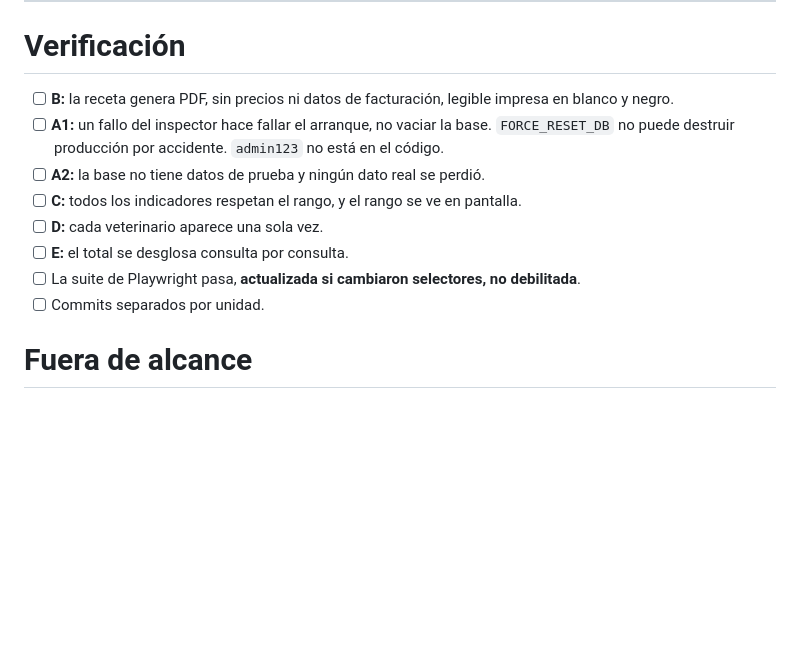
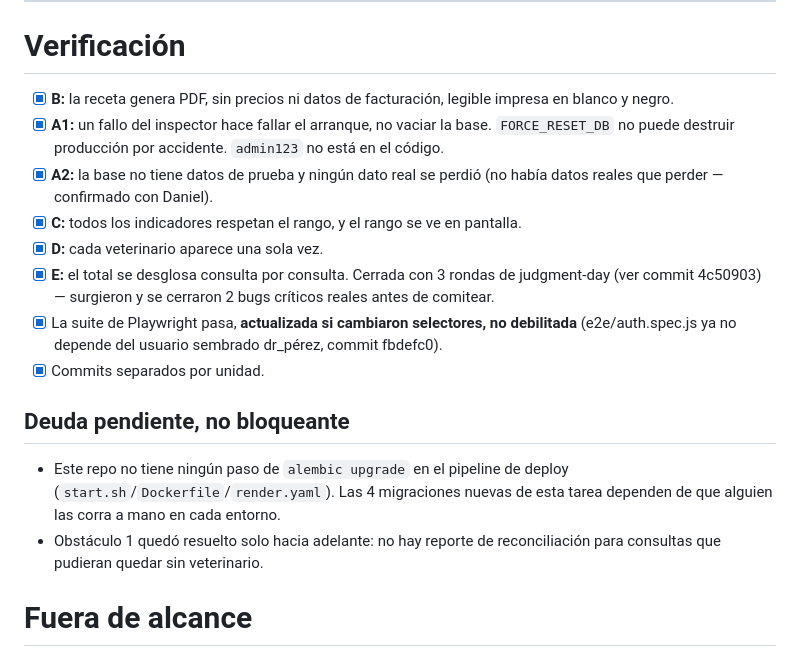
Before and after one commit to DanveDC/amivets, a Markdown page: docs/tareas/04-kpis-recetas-y-veterinarios.md, the part around the change. Drawn GitHub-style; blank space fills up the shorter version.

Commit message:
docs(tarea-04): check off verification and close the task

```diff
--- a/docs/tareas/04-kpis-recetas-y-veterinarios.md
+++ b/docs/tareas/04-kpis-recetas-y-veterinarios.md
@@ -242,19 +242,31 @@ confianza en el sistema entero.
 
 # Verificación
 
-- [ ] **B:** la receta genera PDF, sin precios ni datos de facturación, legible
+- [x] **B:** la receta genera PDF, sin precios ni datos de facturación, legible
       impresa en blanco y negro.
-- [ ] **A1:** un fallo del inspector hace fallar el arranque, no vaciar la base.
+- [x] **A1:** un fallo del inspector hace fallar el arranque, no vaciar la base.
       `FORCE_RESET_DB` no puede destruir producción por accidente.
       `admin123` no está en el código.
-- [ ] **A2:** la base no tiene datos de prueba y ningún dato real se perdió.
-- [ ] **C:** todos los indicadores respetan el rango, y el rango se ve en
+- [x] **A2:** la base no tiene datos de prueba y ningún dato real se perdió
+      (no había datos reales que perder — confirmado con Daniel).
+- [x] **C:** todos los indicadores respetan el rango, y el rango se ve en
       pantalla.
-- [ ] **D:** cada veterinario aparece una sola vez.
-- [ ] **E:** el total se desglosa consulta por consulta.
-- [ ] La suite de Playwright pasa, **actualizada si cambiaron selectores, no
-      debilitada**.
-- [ ] Commits separados por unidad.
+- [x] **D:** cada veterinario aparece una sola vez.
+- [x] **E:** el total se desglosa consulta por consulta. Cerrada con 3 rondas
+      de judgment-day (ver commit 4c50903) — surgieron y se cerraron 2 bugs
+      críticos reales antes de comitear.
+- [x] La suite de Playwright pasa, **actualizada si cambiaron selectores, no
+      debilitada** (e2e/auth.spec.js ya no depende del usuario sembrado
+      dr_pérez, commit fbdefc0).
+- [x] Commits separados por unidad.
+
+## Deuda pendiente, no bloqueante
+
+- Este repo no tiene ningún paso de `alembic upgrade` en el pipeline de
+  deploy (`start.sh`/`Dockerfile`/`render.yaml`). Las 4 migraciones nuevas de
+  esta tarea dependen de que alguien las corra a mano en cada entorno.
+- Obstáculo 1 quedó resuelto solo hacia adelante: no hay reporte de
+  reconciliación para consultas que pudieran quedar sin veterinario.
 
 # Fuera de alcance
 
```
